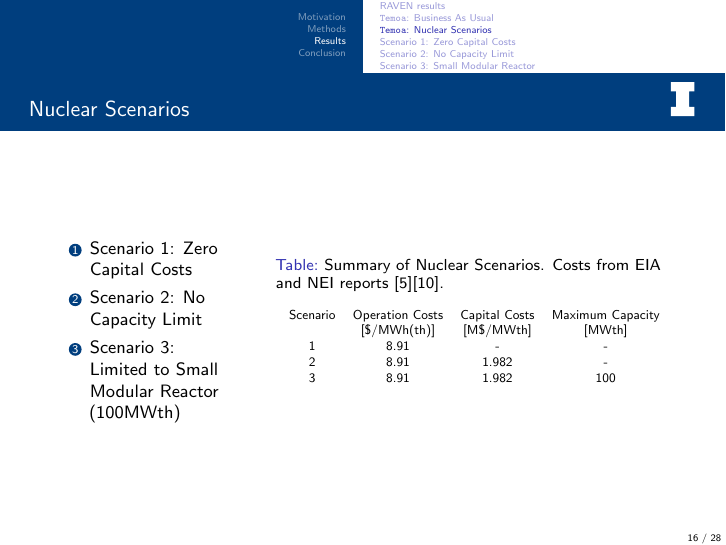
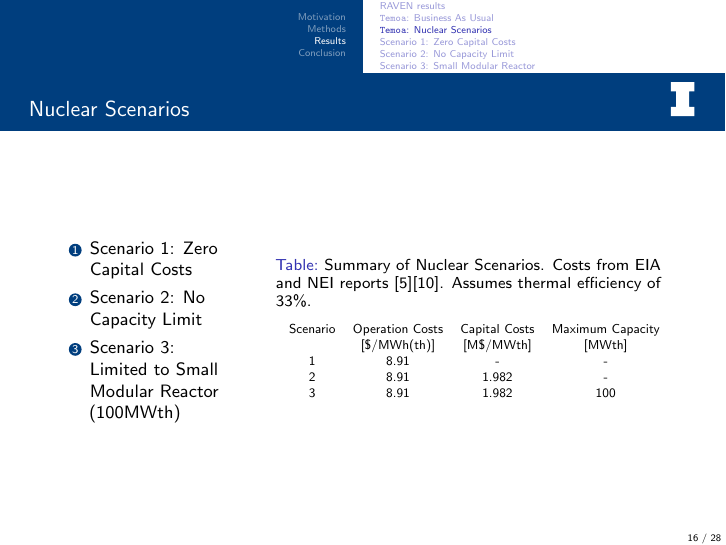
Before and after one commit to arfc/pride, LaTeX slides (pres/optimal-sizing-pres.tex, which reads pres/temoares.tex): page 16 of 28. Compiled offline with pdfLaTeX; a LaTeX package or settings file that is missing is left out.

Commit message:
clarifies assumption

```diff
--- a/pres/temoares.tex
+++ b/pres/temoares.tex
@@ -51,7 +51,8 @@
     \column[t]{7cm}
     \begin{table}
       \centering
-      \caption{Summary of Nuclear Scenarios. Costs from EIA and NEI reports \cite{desai_nuclear_2018}\cite{us_department_of_energy_capital_2016}.}
+      \caption{Summary of Nuclear Scenarios. Costs from EIA and NEI reports \cite{desai_nuclear_2018}\cite{us_department_of_energy_capital_2016}. Assumes
+      thermal efficiency of 33\%.}
       \label{table:scenarios}
       \resizebox{\columnwidth}{!}{
       \begin{tabular}{cccc}
```
